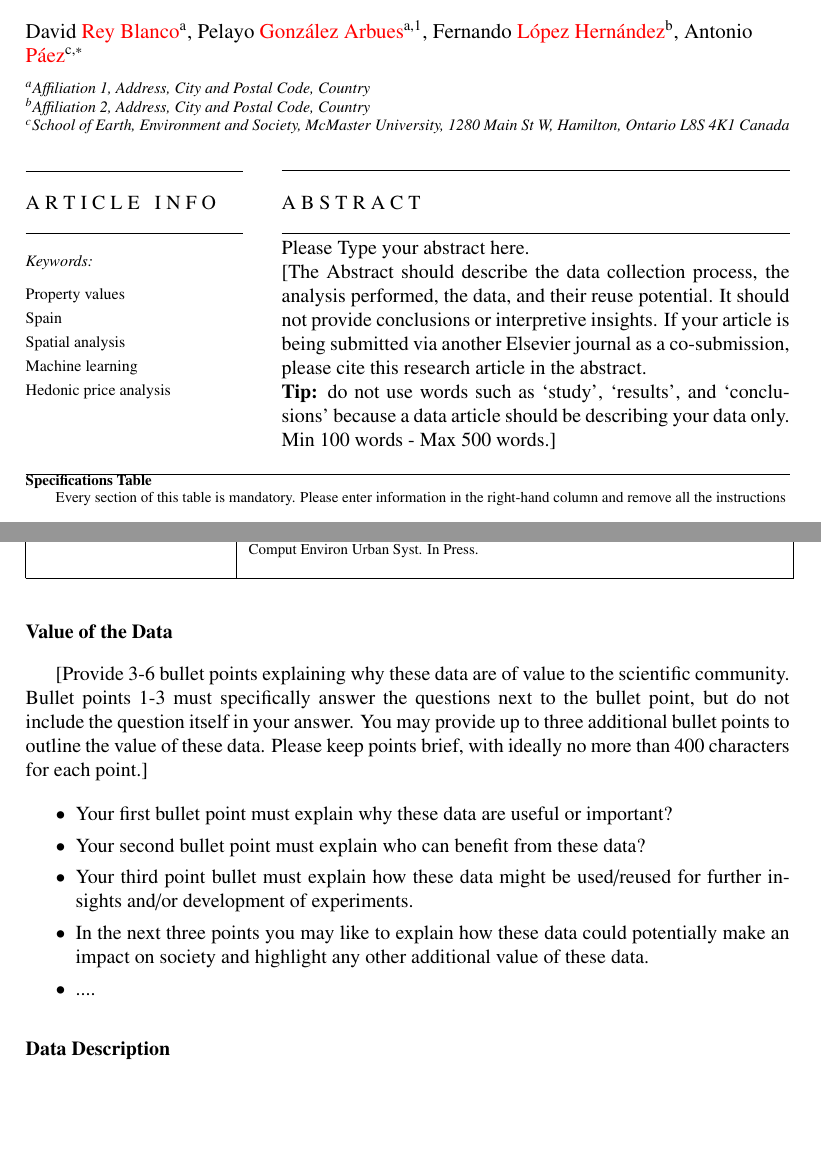
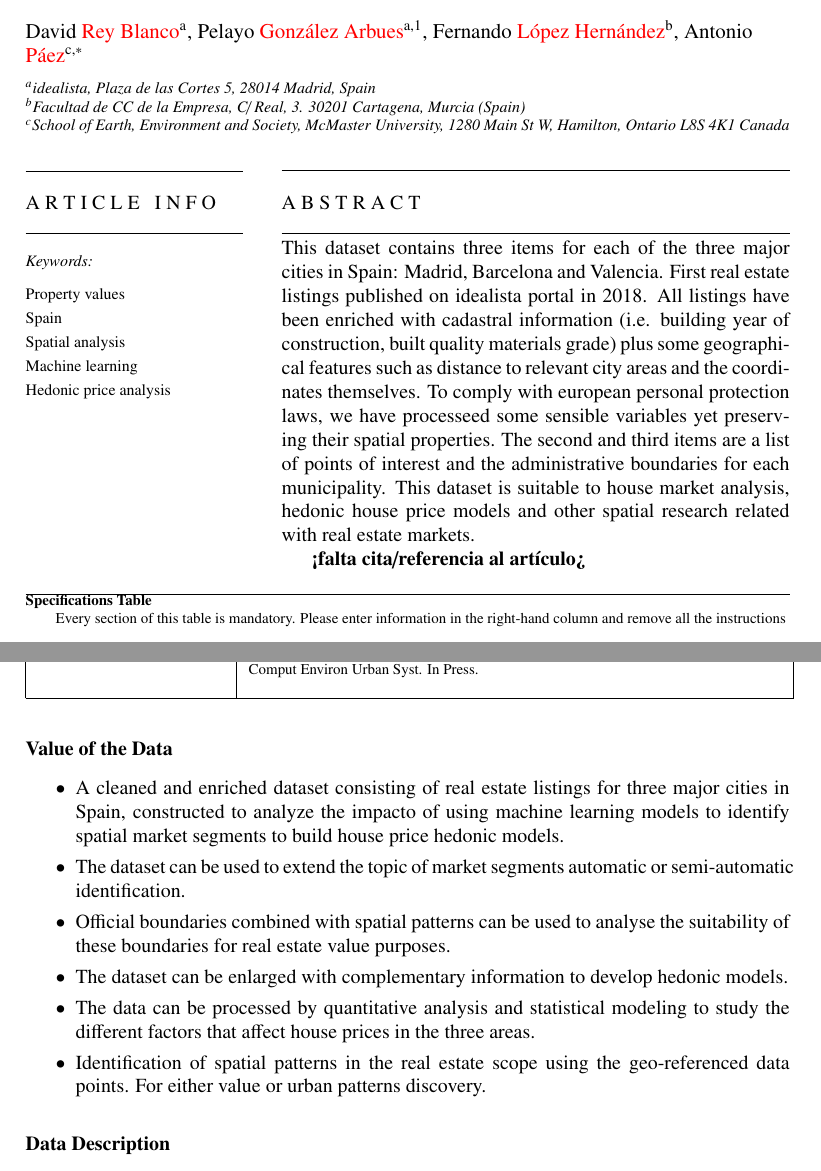
Before and after one commit to paezha/idealista18, a LaTeX paper (data-in-brief/dib-idealista18.tex): two parts of pages 1 and 2 of 4, joined at a grey line, cut so that both start at the same text, the shorter picture padded with empty space. Compiled offline with pdfLaTeX.

Commit message:
A first version of the abstract section Value of data section

```diff
--- a/data-in-brief/dib-idealista18.tex
+++ b/data-in-brief/dib-idealista18.tex
@@ -93,8 +93,8 @@
   Tel.: +1-905-525-9140 ext 26099}
 
 %%Affiliations
-\address[1]{Affiliation 1, Address, City and Postal Code, Country}
-\address[2]{Affiliation 2, Address, City and Postal Code, Country}
+\address[1]{idealista, Plaza de las Cortes 5, 28014 Madrid, Spain}
+\address[2]{Facultad de CC de la Empresa, C/ Real, 3. 30201 Cartagena, Murcia (Spain)}
 \address[3]{School of Earth, Environment and Society, McMaster University, 1280 Main St W, Hamilton, Ontario L8S 4K1 Canada}
 
 %\received{1 May 2013}
@@ -106,17 +106,22 @@
 
 \begin{abstract}
 %%%%
-Please Type your abstract here.
+This dataset contains three items for each of the three major cities in Spain: Madrid, Barcelona and Valencia. First real estate listings published on idealista portal in 2018. All listings have been enriched with cadastral information (i.e. building year of construction, built quality materials grade) plus some geographical features such as
+distance to relevant city areas and the coordinates themselves. To comply with european personal protection laws, we have processeed some sensible variables yet preserving their spatial properties. The second and third items are a list of points of interest and the administrative boundaries for each municipality.
+This dataset is suitable to house market analysis, hedonic house price models and other spatial research related with real estate markets.
 
-\noindent[The Abstract should describe the data collection process, the analysis
-performed, the data, and their reuse potential. It should not provide
-conclusions or interpretive insights. If your article is being
-submitted via another Elsevier journal as a co-submission, please cite
-this research article in the abstract.
+\textbf{<falta cita/referencia al artículo>}
 
-\noindent\textbf{Tip:} do not use words such as
-`study', `results', and `conclusions' because a data article should be
-describing your data only.  Min 100 words - Max 500 words.]
+%\noindent[The Abstract should describe the data collection process, the analysis
+%performed, the data, and their reuse potential. It should not provide
+%conclusions or interpretive insights. If your article is being
+%submitted via another Elsevier journal as a co-submission, please cite
+%this research article in the abstract.
+
+%\noindent\textbf{Tip:} do not use words such as
+%`study', `results', and `conclusions' because a data article should be
+%describing your data only.  Min 100 words - Max 500 words.]
+
 %%%%
 \end{abstract}
 
@@ -203,22 +208,15 @@ article                & D. Rey Blanco, P. González Arbues, F. López Hernánde
 
 \section*{Value of the Data}
 
-[Provide 3-6 bullet points explaining why these data are of value to the scientific community.
-Bullet points 1-3 must specifically answer the questions next to the bullet point,
-but do not include the question itself in your answer. You may
-provide up to three additional bullet points to outline the value of these data.
-Please keep points brief, with ideally no more than 400 characters for each point.]
-
 \begin{itemize}
 \itemsep=0pt
 \parsep=0pt
-\item Your first bullet point must explain why these data are useful or important?
-\item Your second bullet point must explain who can benefit from these data?
-\item Your third point bullet must explain how these data might be used/reused for
-further insights and/or development of experiments.
-\item In the next three points you may like to explain how these data could
-potentially make an impact on society and highlight any other additional value of these data.
-\item ....
+  \item A cleaned and enriched dataset consisting of real estate listings for three major cities in Spain, constructed to analyze the impacto of using machine learning models to identify spatial market segments to build house price hedonic models.
+  \item The dataset can be used to extend the topic of market segments automatic or semi-automatic identification.
+    \item Official boundaries combined with spatial patterns can be used to analyse the suitability of these boundaries for real estate value purposes.
+  \item The dataset can be enlarged with complementary information to develop hedonic models.
+  \item The data can be processed by quantitative analysis and statistical modeling to study the different factors that affect house prices in the three areas.
+  \item Identification of spatial patterns in the real estate scope using the geo-referenced data points. For either value or urban patterns discovery.
 \end{itemize}
 
 \section*{Data Description}
```
Also changed, not shown: data-in-brief/dib-idealista18.bbl (added), data-in-brief/dib-idealista18.pdf, 4 other files.
